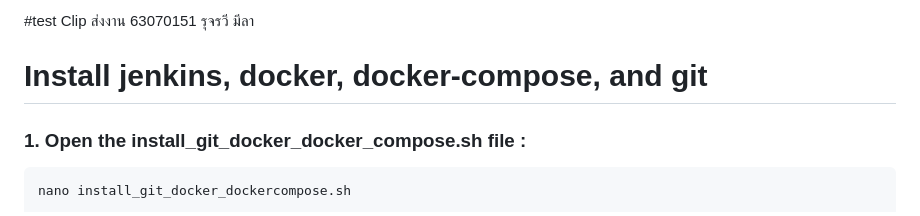
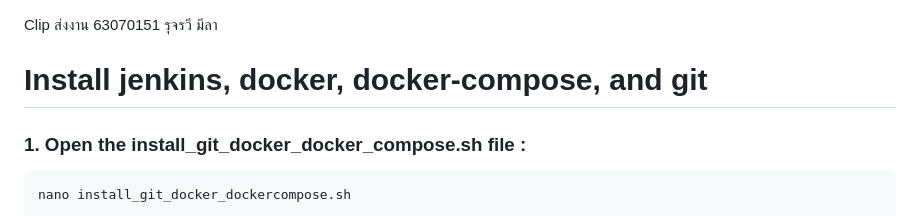
Before and after one commit to rujrawee11/week10, a Markdown page: README.md, the part around the change. Rendered like a GitHub page.

```diff
--- a/README.md
+++ b/README.md
@@ -1,4 +1,3 @@
-#test
 Clip ส่งงาน 63070151 รุจรวี มีลา
 
 # Install jenkins, docker, docker-compose, and git
```
